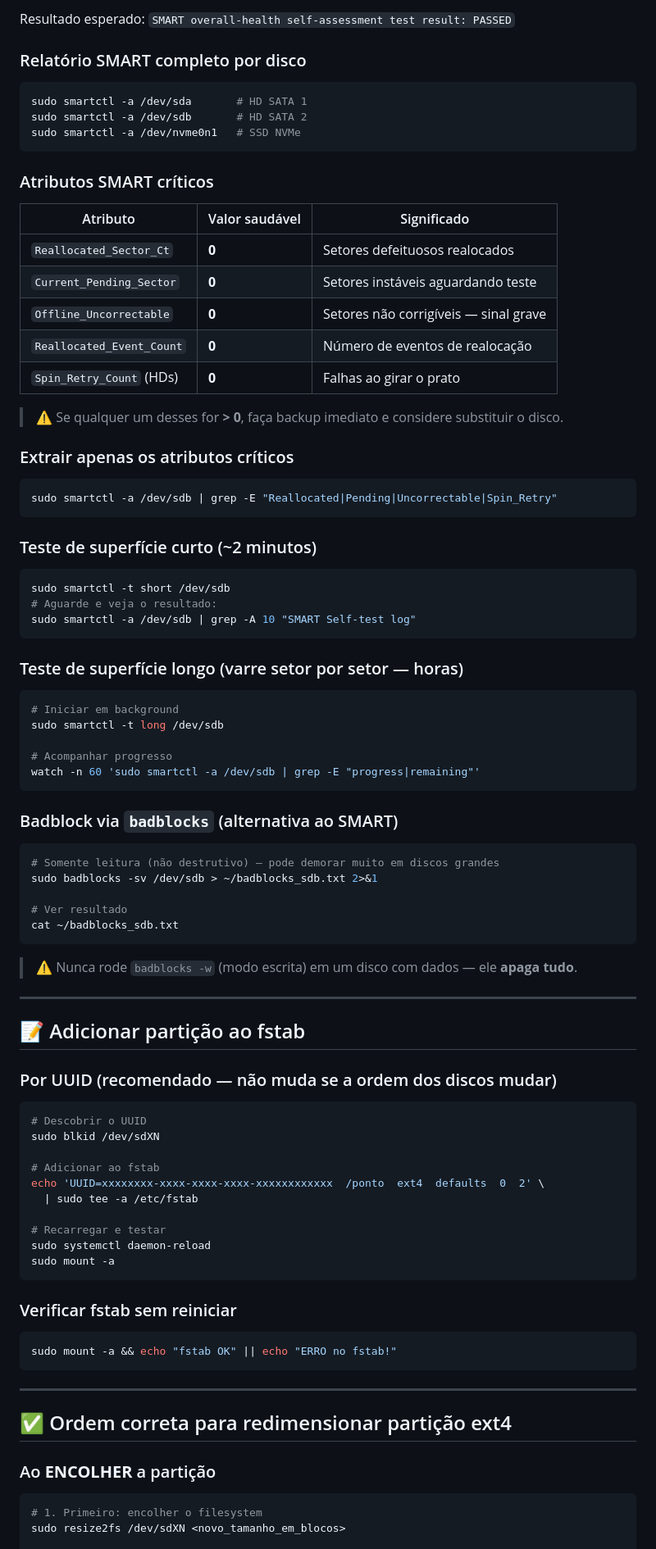
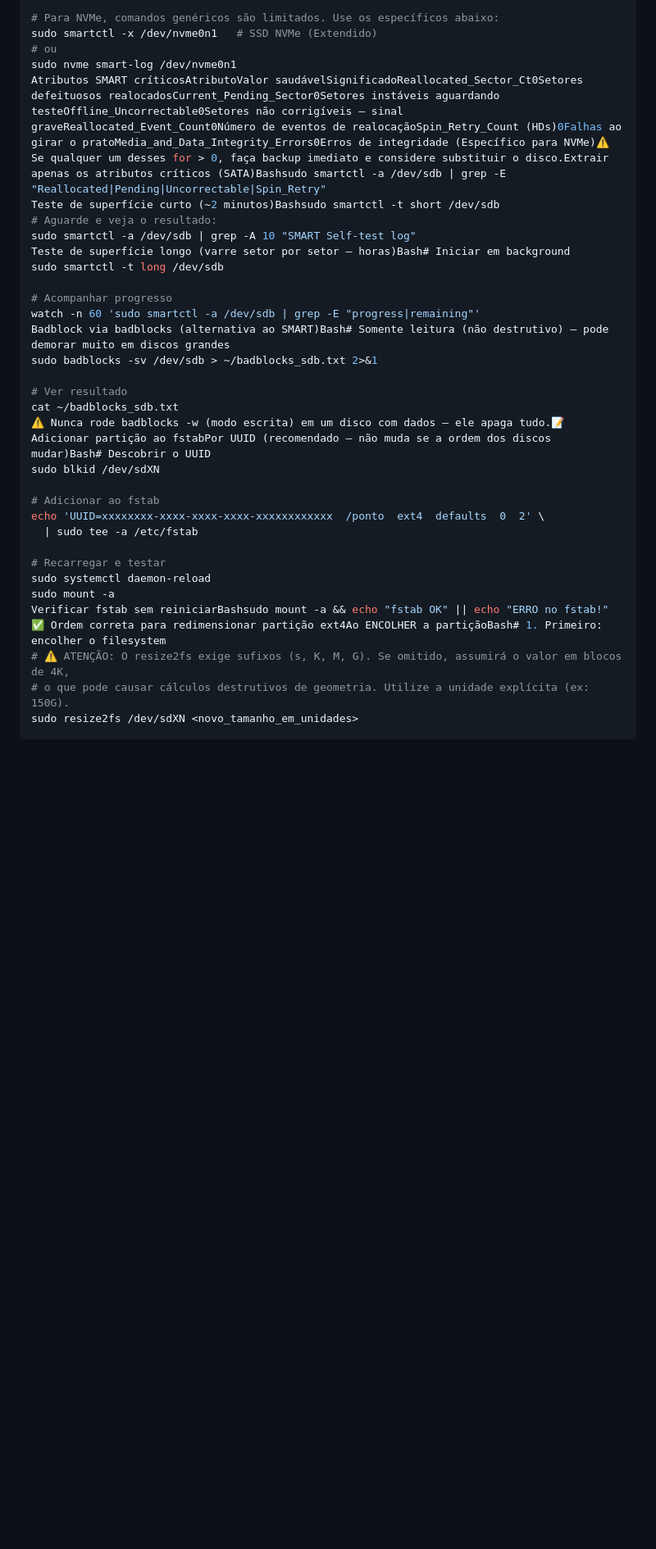
Before and after one commit to davlima/oracle-dba-scripts, a Markdown page: linux/RECUPERACAO_PARTICAO_EXT4.md, the part around one of its changes. Shown at 82% size. GitHub-like rendering; blank space fills up the shorter version.

````diff
--- a/linux/RECUPERACAO_PARTICAO_EXT4.md
+++ b/linux/RECUPERACAO_PARTICAO_EXT4.md
@@ -231,70 +119,23 @@ done
 
-Resultado esperado: `SMART overall-health self-assessment test result: PASSED`
-
-### Relatório SMART completo por disco
-
-```bash
-sudo smartctl -a /dev/sda       # HD SATA 1
-sudo smartctl -a /dev/sdb       # HD SATA 2
-sudo smartctl -a /dev/nvme0n1   # SSD NVMe
-```
-
-### Atributos SMART críticos
-
-| Atributo | Valor saudável | Significado |
-|---|---|---|
-| `Reallocated_Sector_Ct` | **0** | Setores defeituosos realocados |
-| `Current_Pending_Sector` | **0** | Setores instáveis aguardando teste |
-| `Offline_Uncorrectable` | **0** | Setores não corrigíveis — sinal grave |
-| `Reallocated_Event_Count` | **0** | Número de eventos de realocação |
-| `Spin_Retry_Count` (HDs) | **0** | Falhas ao girar o prato |
-
-> ⚠️ Se qualquer um desses for **> 0**, faça backup imediato e considere substituir o disco.
-
-### Extrair apenas os atributos críticos
-
-```bash
-sudo smartctl -a /dev/sdb | grep -E "Reallocated|Pending|Uncorrectable|Spin_Retry"
-```
-
-### Teste de superfície curto (~2 minutos)
-
-```bash
-sudo smartctl -t short /dev/sdb
+# Para NVMe, comandos genéricos são limitados. Use os específicos abaixo:
+sudo smartctl -x /dev/nvme0n1   # SSD NVMe (Extendido)
+# ou
+sudo nvme smart-log /dev/nvme0n1
+Atributos SMART críticosAtributoValor saudávelSignificadoReallocated_Sector_Ct0Setores defeituosos realocadosCurrent_Pending_Sector0Setores instáveis aguardando testeOffline_Uncorrectable0Setores não corrigíveis — sinal graveReallocated_Event_Count0Número de eventos de realocaçãoSpin_Retry_Count (HDs)0Falhas ao girar o pratoMedia_and_Data_Integrity_Errors0Erros de integridade (Específico para NVMe)⚠️ Se qualquer um desses for > 0, faça backup imediato e considere substituir o disco.Extrair apenas os atributos críticos (SATA)Bashsudo smartctl -a /dev/sdb | grep -E "Reallocated|Pending|Uncorrectable|Spin_Retry"
+Teste de superfície curto (~2 minutos)Bashsudo smartctl -t short /dev/sdb
 # Aguarde e veja o resultado:
 sudo smartctl -a /dev/sdb | grep -A 10 "SMART Self-test log"
-```
-
-### Teste de superfície longo (varre setor por setor — horas)
-
-```bash
-# Iniciar em background
+Teste de superfície longo (varre setor por setor — horas)Bash# Iniciar em background
 sudo smartctl -t long /dev/sdb
 
 # Acompanhar progresso
 watch -n 60 'sudo smartctl -a /dev/sdb | grep -E "progress|remaining"'
-```
-
-### Badblock via `badblocks` (alternativa ao SMART)
-
-```bash
-# Somente leitura (não destrutivo) — pode demorar muito em discos grandes
+Badblock via badblocks (alternativa ao SMART)Bash# Somente leitura (não destrutivo) — pode demorar muito em discos grandes
 sudo badblocks -sv /dev/sdb > ~/badblocks_sdb.txt 2>&1
 
 # Ver resultado
 cat ~/badblocks_sdb.txt
-```
-
-> ⚠️ Nunca rode `badblocks -w` (modo escrita) em um disco com dados — ele **apaga tudo**.
-
----
-
-## 📝 Adicionar partição ao fstab
-
-### Por UUID (recomendado — não muda se a ordem dos discos mudar)
-
-```bash
-# Descobrir o UUID
+⚠️ Nunca rode badblocks -w (modo escrita) em um disco com dados — ele apaga tudo.📝 Adicionar partição ao fstabPor UUID (recomendado — não muda se a ordem dos discos mudar)Bash# Descobrir o UUID
 sudo blkid /dev/sdXN
 
 # Adicionar ao fstab
@@ -304,23 +145,11 @@ echo 'UUID=xxxxxxxx-xxxx-xxxx-xxxx-xxxxxxxxxxxx  /ponto  ext4  defaults  0  2' \
 # Recarregar e testar
 sudo systemctl daemon-reload
 sudo mount -a
-```
-
-### Verificar fstab sem reiniciar
-
-```bash
-sudo mount -a && echo "fstab OK" || echo "ERRO no fstab!"
-```
-
----
-
-## ✅ Ordem correta para redimensionar partição ext4
-
-### Ao **ENCOLHER** a partição
-
-```bash
-# 1. Primeiro: encolher o filesystem
-sudo resize2fs /dev/sdXN <novo_tamanho_em_blocos>
+Verificar fstab sem reiniciarBashsudo mount -a && echo "fstab OK" || echo "ERRO no fstab!"
+✅ Ordem correta para redimensionar partição ext4Ao ENCOLHER a partiçãoBash# 1. Primeiro: encolher o filesystem
+# ⚠️ ATENÇÃO: O resize2fs exige sufixos (s, K, M, G). Se omitido, assumirá o valor em blocos de 4K,
+# o que pode causar cálculos destrutivos de geometria. Utilize a unidade explícita (ex: 150G).
+sudo resize2fs /dev/sdXN <novo_tamanho_em_unidades>
 
 # 2. Depois: encolher a partição (GParted, parted, fdisk)
 sudo parted /dev/sdX resizepart N <novo_fim>
````
Also changed, not shown: other parts of linux/RECUPERACAO_PARTICAO_EXT4.md (+30 -158 lines).
